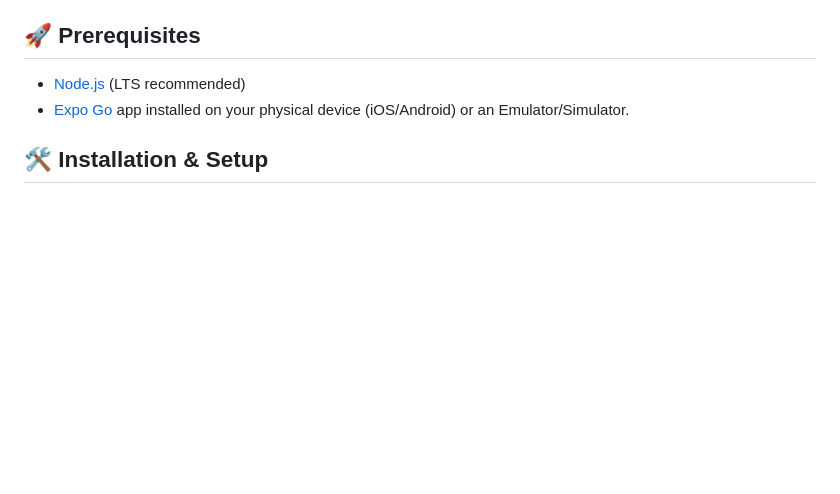
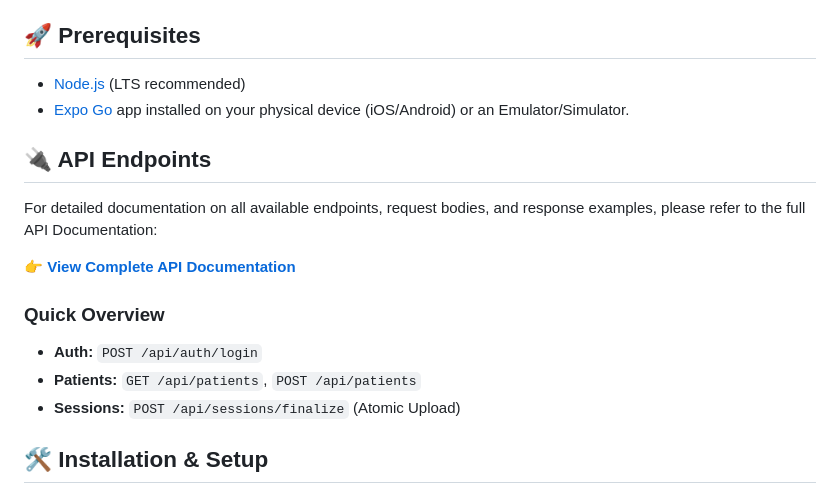
Before and after one commit to MSanan791/jules-fyp-apptest, a Markdown page: README.md, the part around the change. GitHub-like rendering; blank space fills up the shorter version.

Commit message:
Add API Endpoints section to README
Added API endpoints section with documentation link and overview.

```diff
--- a/README.md
+++ b/README.md
@@ -16,6 +16,17 @@ A React Native (Expo) mobile application designed for Speech Therapists (SLPs) t
 
 * [Node.js](https://nodejs.org/) (LTS recommended)
 * [Expo Go](https://expo.dev/client) app installed on your physical device (iOS/Android) or an Emulator/Simulator.
+
+## 🔌 API Endpoints
+
+For detailed documentation on all available endpoints, request bodies, and response examples, please refer to the full API Documentation:
+
+👉 **[View Complete API Documentation](./API_DOCUMENTATION.md)**
+
+### Quick Overview
+* **Auth:** `POST /api/auth/login`
+* **Patients:** `GET /api/patients`, `POST /api/patients`
+* **Sessions:** `POST /api/sessions/finalize` (Atomic Upload)
 
 ## 🛠️ Installation & Setup
 
```
